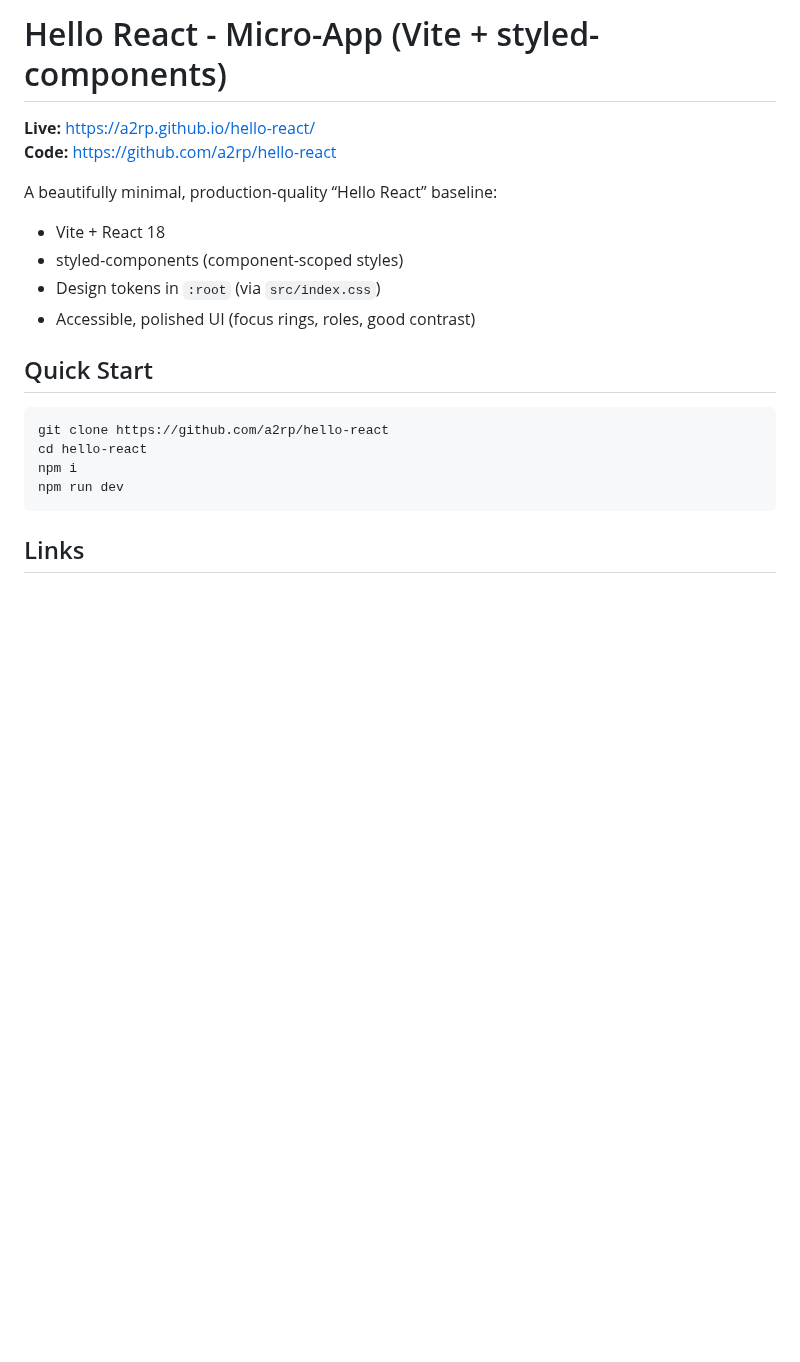
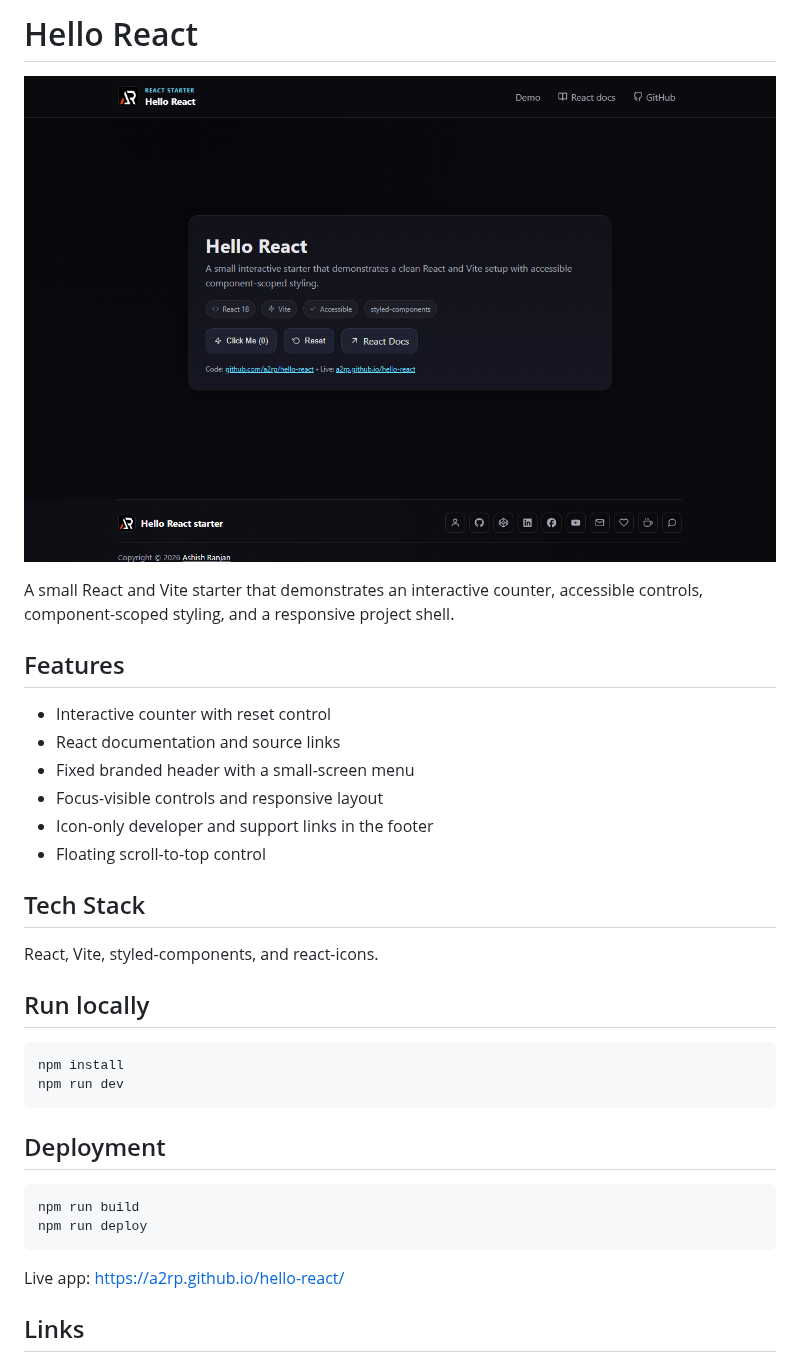
Before and after one commit to a2rp/hello-react, a Markdown page: README.md, the part around one of its changes. GitHub-like rendering; pictures changed too: screenshot.png (added); blank space fills up the shorter version.

Commit message:
Polish hello react starter

````diff
--- a/README.md
+++ b/README.md
@@ -1,23 +1,37 @@
-# Hello React - Micro-App (Vite + styled-components)
+# Hello React
 
-**Live:** https://a2rp.github.io/hello-react/
-**Code:** https://github.com/a2rp/hello-react
+![Hello React preview](screenshot.png)
 
-A beautifully minimal, production-quality “Hello React” baseline:
+A small React and Vite starter that demonstrates an interactive counter, accessible controls, component-scoped styling, and a responsive project shell.
 
--   Vite + React 18
--   styled-components (component-scoped styles)
--   Design tokens in `:root` (via `src/index.css`)
--   Accessible, polished UI (focus rings, roles, good contrast)
+## Features
 
-## Quick Start
+- Interactive counter with reset control
+- React documentation and source links
+- Fixed branded header with a small-screen menu
+- Focus-visible controls and responsive layout
+- Icon-only developer and support links in the footer
+- Floating scroll-to-top control
+
+## Tech Stack
+
+React, Vite, styled-components, and react-icons.
+
+## Run locally
 
 ```bash
-git clone https://github.com/a2rp/hello-react
-cd hello-react
-npm i
+npm install
 npm run dev
 ```
+
+## Deployment
+
+```bash
+npm run build
+npm run deploy
+```
+
+Live app: [https://a2rp.github.io/hello-react/](https://a2rp.github.io/hello-react/)
 
 ## Links
 
````
Also changed, not shown: other parts of README.md (+0 -19 lines), 8 other files.
